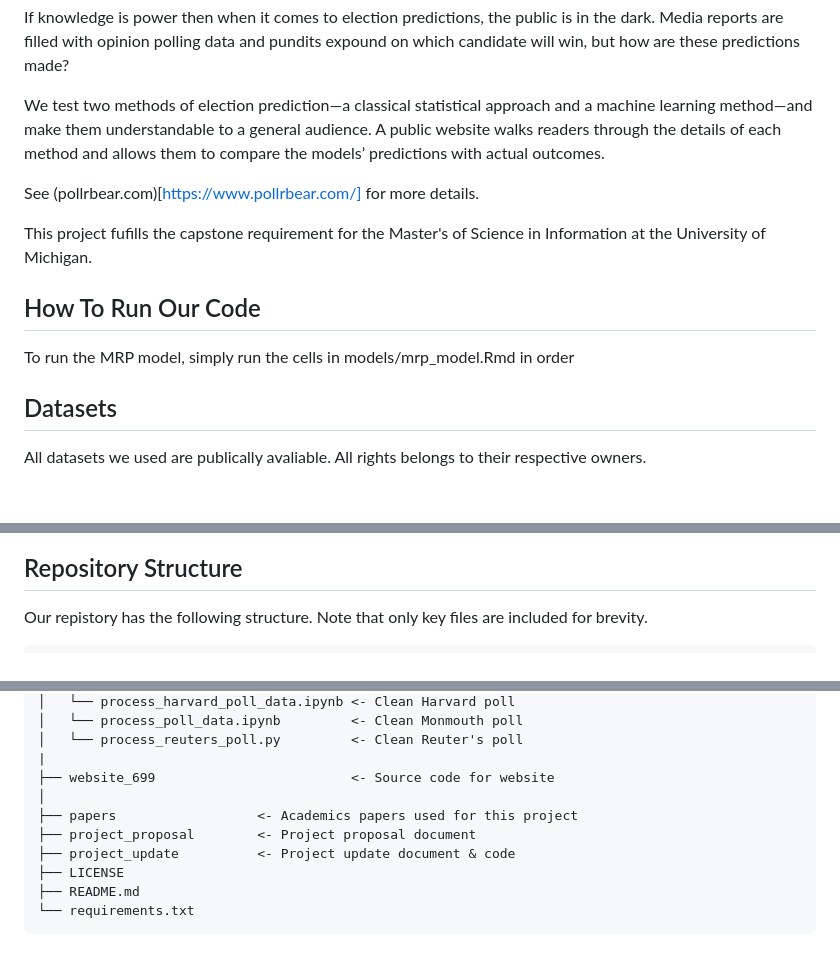
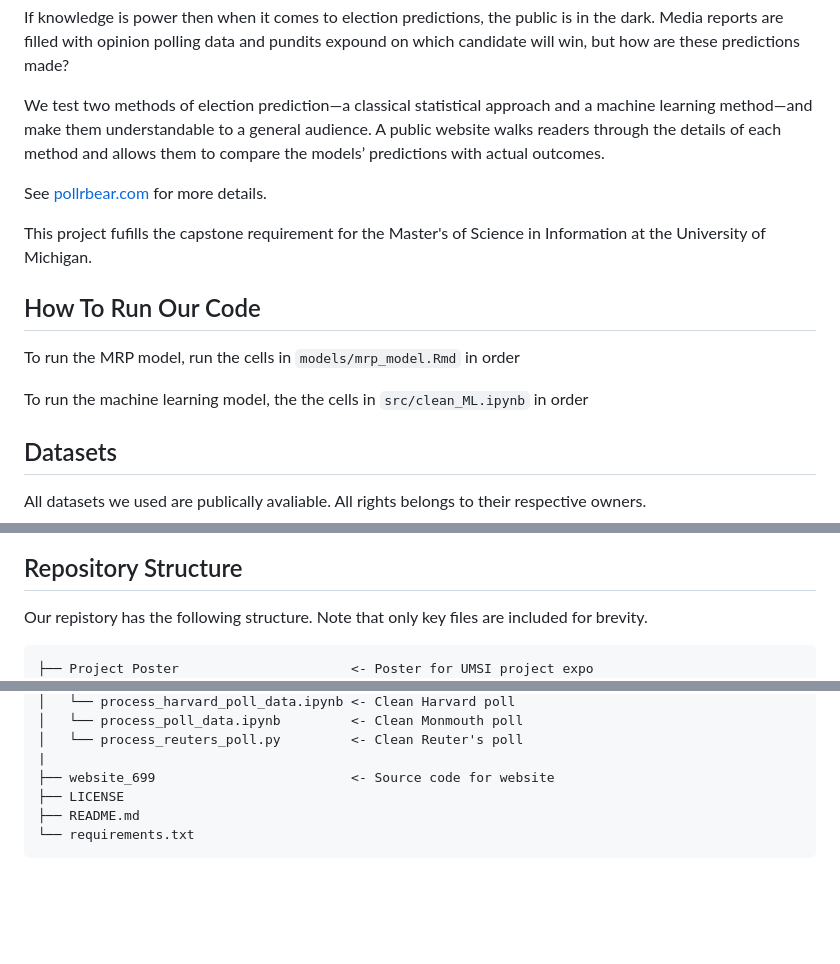
Before and after one commit to pmench/mrp-team, a Markdown page: README.md, 3 parts joined by grey strips. GitHub-like rendering; blank space fills up the shorter version.

Commit message:
readme updates???

````diff
--- a/README.md
+++ b/README.md
@@ -6,12 +6,14 @@ If knowledge is power then when it comes to election predictions, the public is
 
 We test two methods of election prediction—a classical statistical approach and a machine learning method—and make them understandable to a general audience. A public website walks readers through the details of each method and allows them to compare the models’ predictions with actual outcomes.
 
-See (pollrbear.com)[https://www.pollrbear.com/] for more details.
+See [pollrbear.com](https://www.pollrbear.com/) for more details.
 
 This project fufills the capstone requirement for the Master's of Science in Information at the University of Michigan.
 
 ## How To Run Our Code
-To run the MRP model, simply run the cells in models/mrp_model.Rmd in order
+To run the MRP model, run the cells in ```models/mrp_model.Rmd``` in order
+
+To run the machine learning model, the the cells in ```src/clean_ML.ipynb``` in order
 
 
 ## Datasets
@@ -36,6 +38,7 @@ Census Data
 Our repistory has the following structure. Note that only key files are included for brevity.
 
 ```
+├── Project Poster                      <- Poster for UMSI project expo
 ├── data                                <- Data soruces used
 |
 ├── documentation                       <- Documents data cleaning
@@ -55,10 +58,6 @@ Our repistory has the following structure. Note that only key files are included
 │   └── process_reuters_poll.py         <- Clean Reuter's poll
 |
 ├── website_699                         <- Source code for website
-│
-├── papers                  <- Academics papers used for this project
-├── project_proposal        <- Project proposal document
-├── project_update          <- Project update document & code
 ├── LICENSE
 ├── README.md
 └── requirements.txt
````
